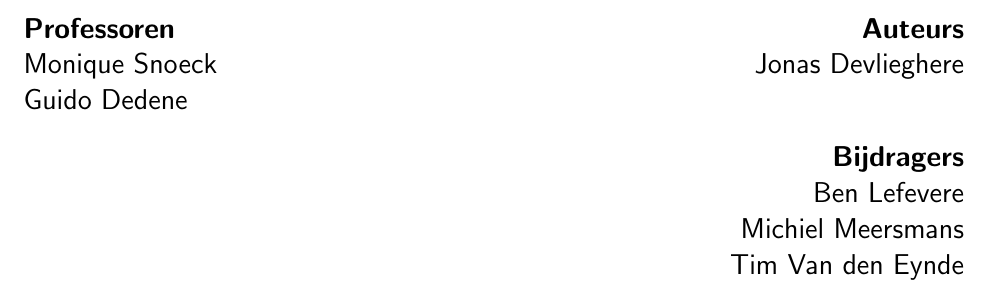
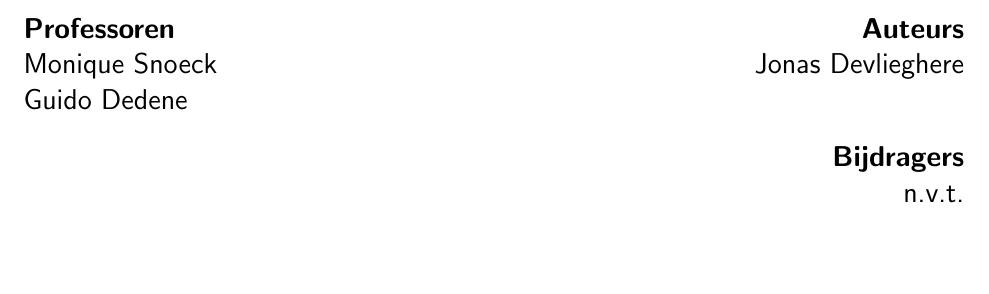
Before and after one commit to KULeuven-CS/OBT, a LaTeX book (main.tex): part of page 1 of 29, cut so that both start at the same text, the shorter picture padded with empty space. Compiled offline with pdfLaTeX.

Commit message:
Removed copy/paste content

```diff
--- a/main.tex
+++ b/main.tex
@@ -19,7 +19,7 @@
 \title{Ontwikkeling van bedrijfstoepassingen \\ (B-KUL-D0I60A)}
 
 \newcommand{\theauthors}{Jonas Devlieghere}
-\newcommand{\thecontributors}{Ben Lefevere \\ Michiel Meersmans \\ Tim Van den Eynde}
+\newcommand{\thecontributors}{n.v.t.}
 \newcommand{\theprofs}{Monique Snoeck \\ Guido Dedene}
 
 \date{\today}
```
